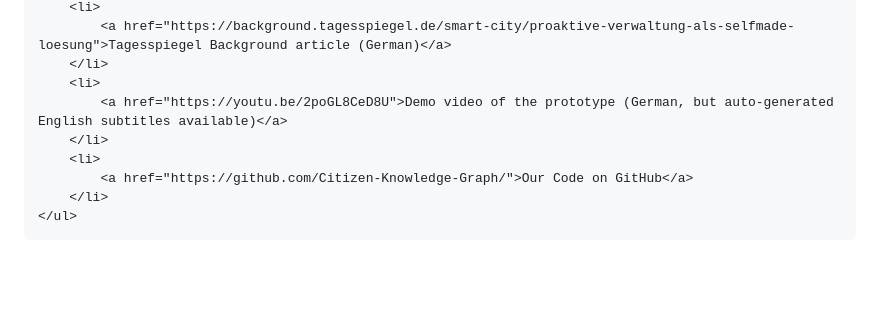
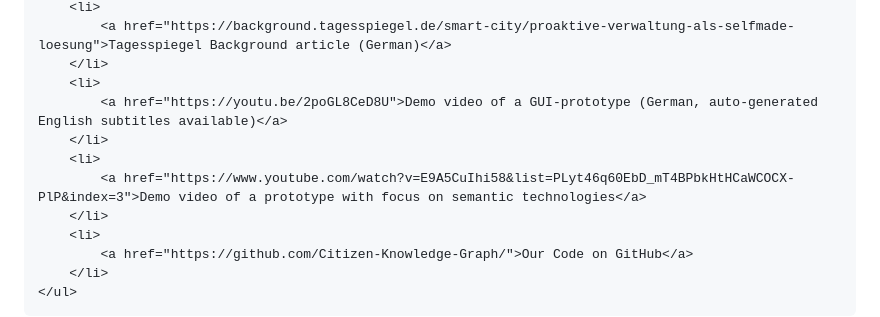
Before and after one commit to Citizen-Knowledge-Graph/ckg-site, a Markdown page: src/en/index.md, the part around the change. GitHub-like rendering; blank space fills up the shorter version.

Commit message:
Add semtech video to EN too

```diff
--- a/src/en/index.md
+++ b/src/en/index.md
@@ -27,7 +27,10 @@ layout: layout.njk
             <a href="https://background.tagesspiegel.de/smart-city/proaktive-verwaltung-als-selfmade-loesung">Tagesspiegel Background article (German)</a>
         </li>
         <li>
-            <a href="https://youtu.be/2poGL8CeD8U">Demo video of the prototype (German, but auto-generated English subtitles available)</a>
+            <a href="https://youtu.be/2poGL8CeD8U">Demo video of a GUI-prototype (German, auto-generated English subtitles available)</a>
+        </li>
+        <li>
+            <a href="https://www.youtube.com/watch?v=E9A5CuIhi58&list=PLyt46q60EbD_mT4BPbkHtHCaWCOCX-PlP&index=3">Demo video of a prototype with focus on semantic technologies</a>
         </li>
         <li>
             <a href="https://github.com/Citizen-Knowledge-Graph/">Our Code on GitHub</a>
```
